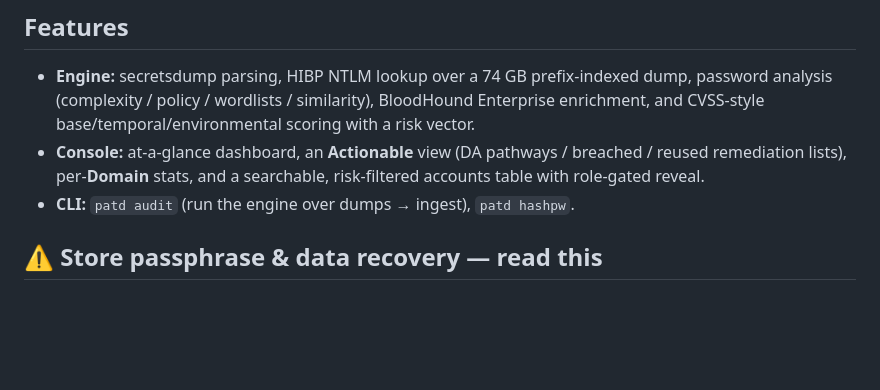
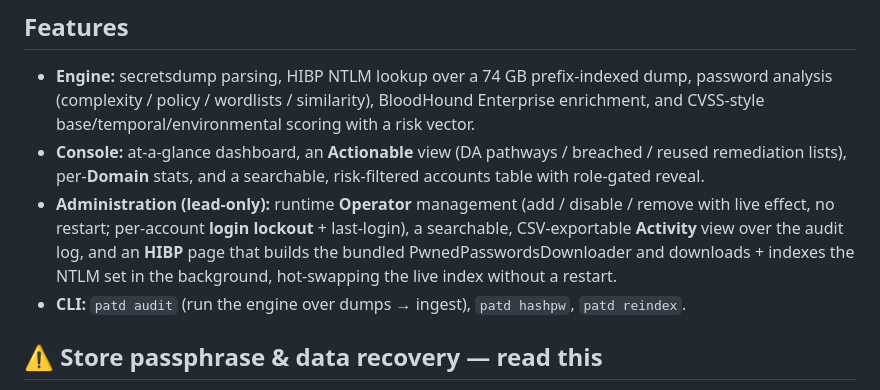
Before and after one commit to watson0x90/PasswordAtTheDisco, a Markdown page: README.md, the part around the change. Drawn GitHub-style; blank space fills up the shorter version.

Commit message:
docs: document the post-2.0 features + new env vars
- DEPLOYMENT.md: PATD_PWNED_DIR + PATD_LOCKOUT_THRESHOLD/_WINDOW_MIN/_MINUTES.
- README: Administration (Operators/lockout, Activity, HIBP downloader) + patd reindex.
(CLAUDE.md roadmap also refreshed locally; it is gitignored.)

Co-Authored-By: Claude Opus 4.8 (1M context) <noreply@anthropic.com>

```diff
--- a/README.md
+++ b/README.md
@@ -107,7 +107,13 @@ guide, env vars, TLS, service management, and backup/recovery: **[deploy/DEPLOYM
 - **Console:** at-a-glance dashboard, an **Actionable** view (DA pathways /
   breached / reused remediation lists), per-**Domain** stats, and a searchable,
   risk-filtered accounts table with role-gated reveal.
-- **CLI:** `patd audit` (run the engine over dumps → ingest), `patd hashpw`.
+- **Administration (lead-only):** runtime **Operator** management (add / disable /
+  remove with live effect, no restart; per-account **login lockout** + last-login),
+  a searchable, CSV-exportable **Activity** view over the audit log, and an **HIBP**
+  page that builds the bundled PwnedPasswordsDownloader and downloads + indexes the
+  NTLM set in the background, hot-swapping the live index without a restart.
+- **CLI:** `patd audit` (run the engine over dumps → ingest), `patd hashpw`,
+  `patd reindex`.
 
 ## ⚠️ Store passphrase & data recovery — read this
 
```
Also changed, not shown: deploy/DEPLOYMENT.md (+4 -0 lines).
